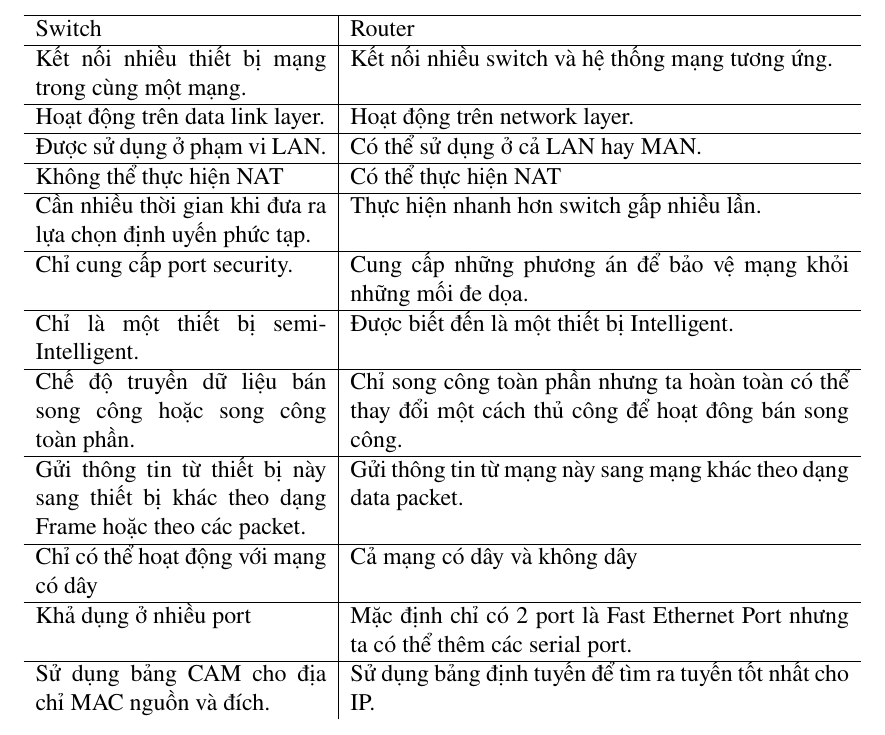
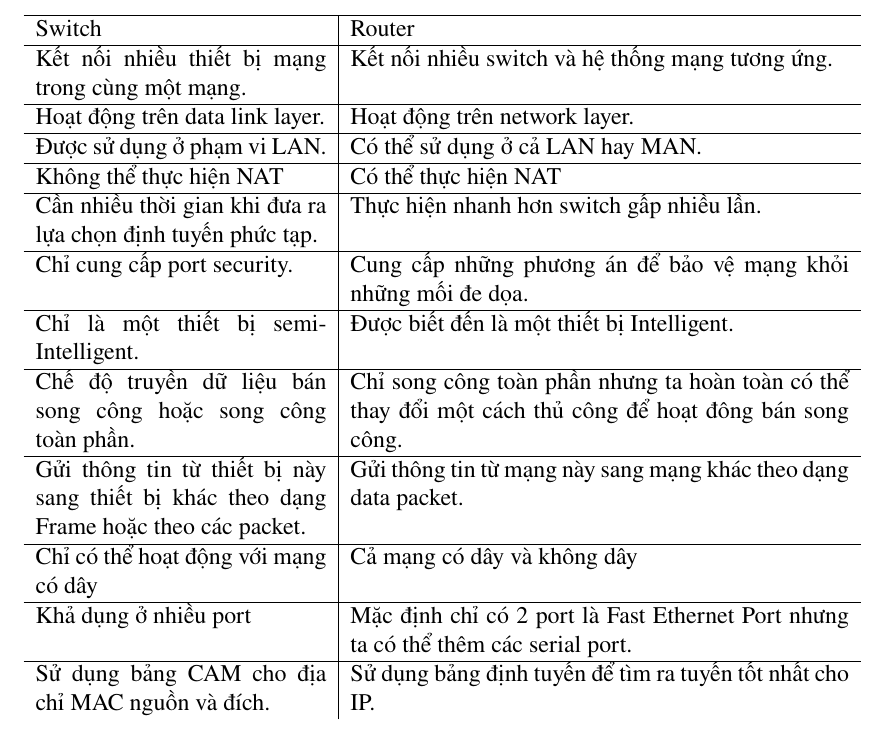
Before and after one commit to Dev-Aligator/UIT, a LaTeX problem sheet (IT005.N12.KHCL/Group9_switchVsRouter/SVR_Assignment.tex): part of page 4 of 4, cut so that both start at the same text. Compiled offline with pdfLaTeX.

Commit message:
add missing charactor

```diff
--- a/IT005.N12.KHCL/Group9_switchVsRouter/SVR_Assignment.tex
+++ b/IT005.N12.KHCL/Group9_switchVsRouter/SVR_Assignment.tex
@@ -122,7 +122,7 @@
         Hoạt động trên data link layer. & Hoạt động trên network layer. \\ \hline
         Được sử dụng ở phạm vi LAN. & Có thể sử dụng ở cả LAN hay MAN. \\ \hline
         Không thể thực hiện NAT & Có thể thực hiện NAT \\ \hline
-        Cần nhiều thời gian khi đưa ra lựa chọn định  uyến phức tạp. & Thực hiện nhanh hơn switch gấp nhiều lần. \\ \hline
+        Cần nhiều thời gian khi đưa ra lựa chọn định tuyến phức tạp. & Thực hiện nhanh hơn switch gấp nhiều lần. \\ \hline
         Chỉ cung cấp port security. & Cung cấp những phương án để bảo vệ mạng khỏi những
         mối đe dọa. \\ \hline
         Chỉ là một thiết bị semi-Intelligent. & Được biết đến là một thiết bị Intelligent. \\
```
Also changed, not shown: IT005.N12.KHCL/Group9_switchVsRouter/SVR_Assignment.pdf.
